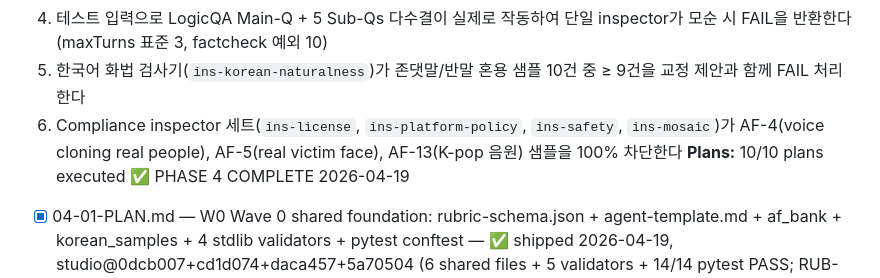
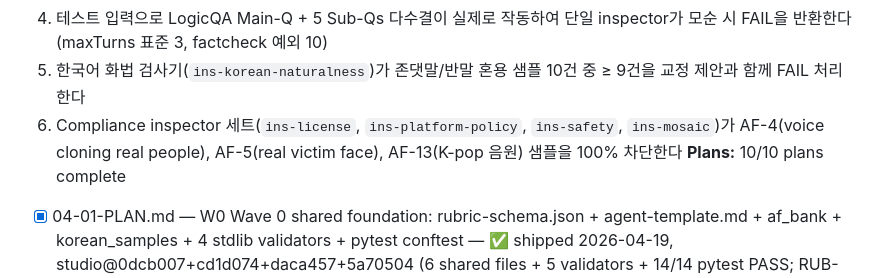
Before and after one commit to kanno321-create/shorts_studio, a Markdown page: .planning/ROADMAP.md, the part around one of its changes. Drawn GitHub-style.

```diff
--- a/.planning/ROADMAP.md
+++ b/.planning/ROADMAP.md
@@ -97,7 +97,7 @@
   4. 테스트 입력으로 LogicQA Main-Q + 5 Sub-Qs 다수결이 실제로 작동하여 단일 inspector가 모순 시 FAIL을 반환한다 (maxTurns 표준 3, factcheck 예외 10)
   5. 한국어 화법 검사기(`ins-korean-naturalness`)가 존댓말/반말 혼용 샘플 10건 중 ≥ 9건을 교정 제안과 함께 FAIL 처리한다
   6. Compliance inspector 세트(`ins-license`, `ins-platform-policy`, `ins-safety`, `ins-mosaic`)가 AF-4(voice cloning real people), AF-5(real victim face), AF-13(K-pop 음원) 샘플을 100% 차단한다
-**Plans:** 10/10 plans executed ✅ PHASE 4 COMPLETE 2026-04-19
+**Plans:** 10/10 plans complete
 - [x] 04-01-PLAN.md — W0 Wave 0 shared foundation: rubric-schema.json + agent-template.md + af_bank + korean_samples + 4 stdlib validators + pytest conftest — ✅ shipped 2026-04-19, studio@0dcb007+cd1d074+daca457+5a70504 (6 shared files + 5 validators + 14/14 pytest PASS; RUB-04 + AGENT-07/08/09 + COMPLY-01..06 + AUDIO-04 + SUBT-02 = 12 REQs satisfied; harness_audit score 95 on Wave 0 state)
 - [x] 04-02-PLAN.md — W1 Inspector Structural 3 (ins-blueprint-compliance, ins-timing-consistency, ins-schema-integrity; maxTurns=1) — ✅ shipped 2026-04-19
 - [x] 04-03-PLAN.md — W1 Inspector Content 3 (ins-factcheck maxTurns=10, ins-narrative-quality, ins-korean-naturalness) + 10/9+ FAIL regression — ✅ shipped 2026-04-19, studio@852ddca
```
Also changed, not shown: other parts of .planning/ROADMAP.md (+1 -1 lines), .planning/STATE.md (+9 -9 lines).
